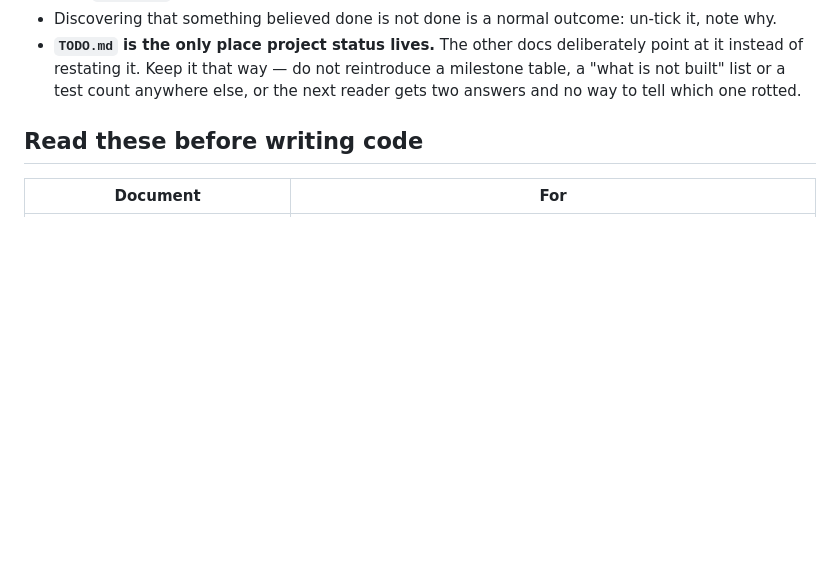
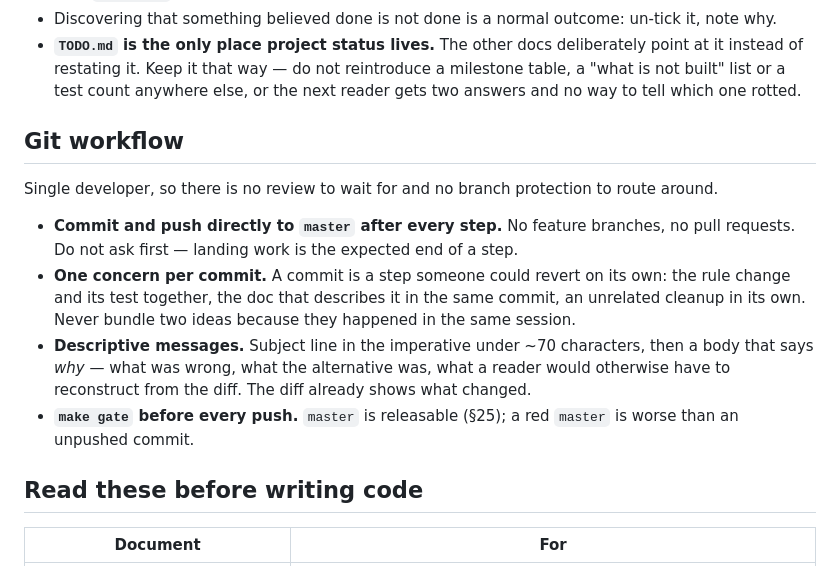
Before and after one commit to iszlai/hex-game, a Markdown page: CLAUDE.md, the part around the change. Rendered like a GitHub page; blank space fills up the shorter version.

Commit message:
Record the direct-to-master git workflow
Single developer, so the branch-and-PR loop the last two changes went
through buys nothing: there is no reviewer waiting and no protected
branch to route around. It only delays landing work and leaves the
repository in a state where the newest commit is not the newest code.

Commit and push straight to master instead, without asking first. What
the PR boundary used to provide — a reviewable unit — moves into the
commits themselves: one concern each, revertable on its own, with a body
that says why rather than restating the diff. `make gate` before every
push, because §25 makes master releasable and a red master costs more
than an unpushed commit.

Co-Authored-By: Claude Opus 5 <noreply@anthropic.com>

```diff
--- a/CLAUDE.md
+++ b/CLAUDE.md
@@ -17,6 +17,21 @@ Guidance for Claude Code working in this repository.
   instead of restating it. Keep it that way — do not reintroduce a milestone table, a "what is not
   built" list or a test count anywhere else, or the next reader gets two answers and no way to tell
   which one rotted.
+
+## Git workflow
+
+Single developer, so there is no review to wait for and no branch protection to route around.
+
+- **Commit and push directly to `master` after every step.** No feature branches, no pull requests.
+  Do not ask first — landing work is the expected end of a step.
+- **One concern per commit.** A commit is a step someone could revert on its own: the rule change and
+  its test together, the doc that describes it in the same commit, an unrelated cleanup in its own.
+  Never bundle two ideas because they happened in the same session.
+- **Descriptive messages.** Subject line in the imperative under ~70 characters, then a body that
+  says *why* — what was wrong, what the alternative was, what a reader would otherwise have to
+  reconstruct from the diff. The diff already shows what changed.
+- **`make gate` before every push.** `master` is releasable (§25); a red `master` is worse than an
+  unpushed commit.
 
 ## Read these before writing code
 
```
